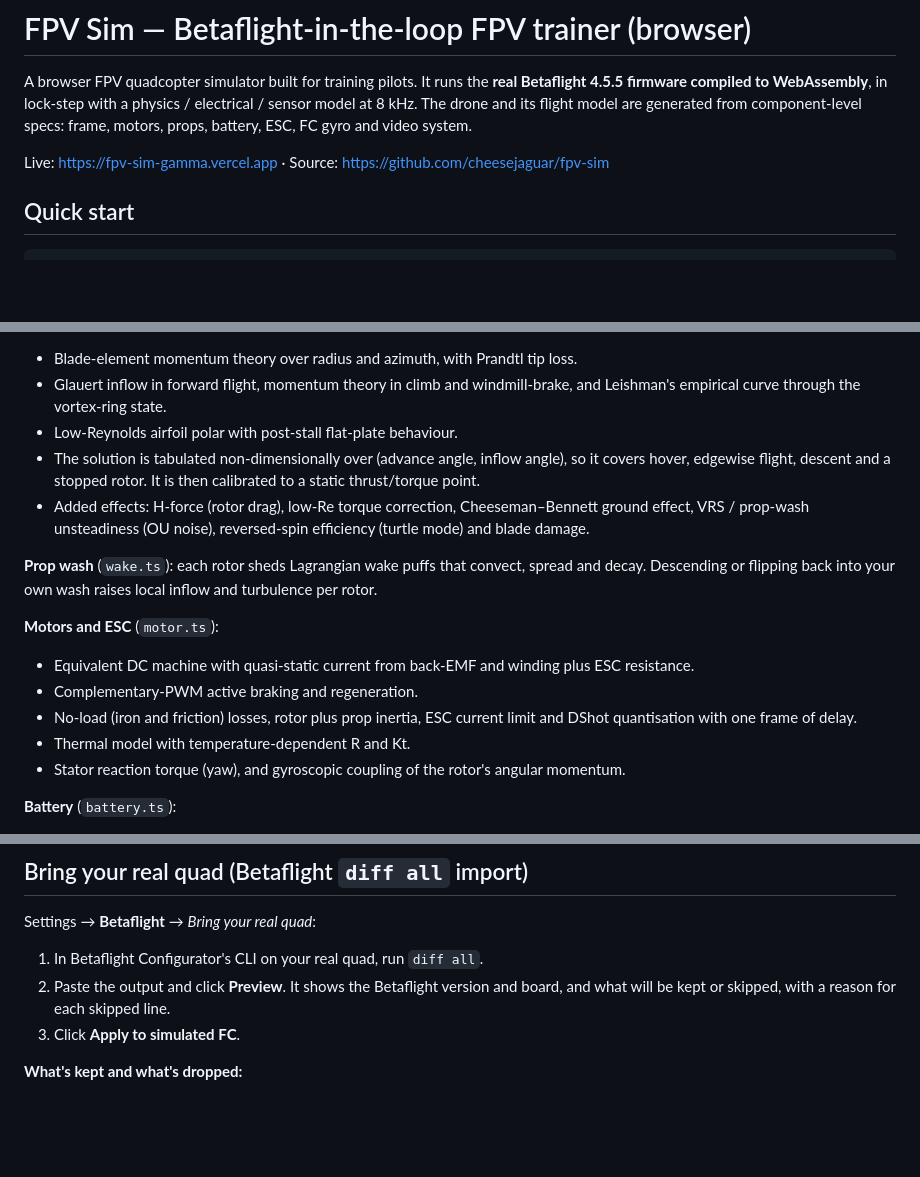
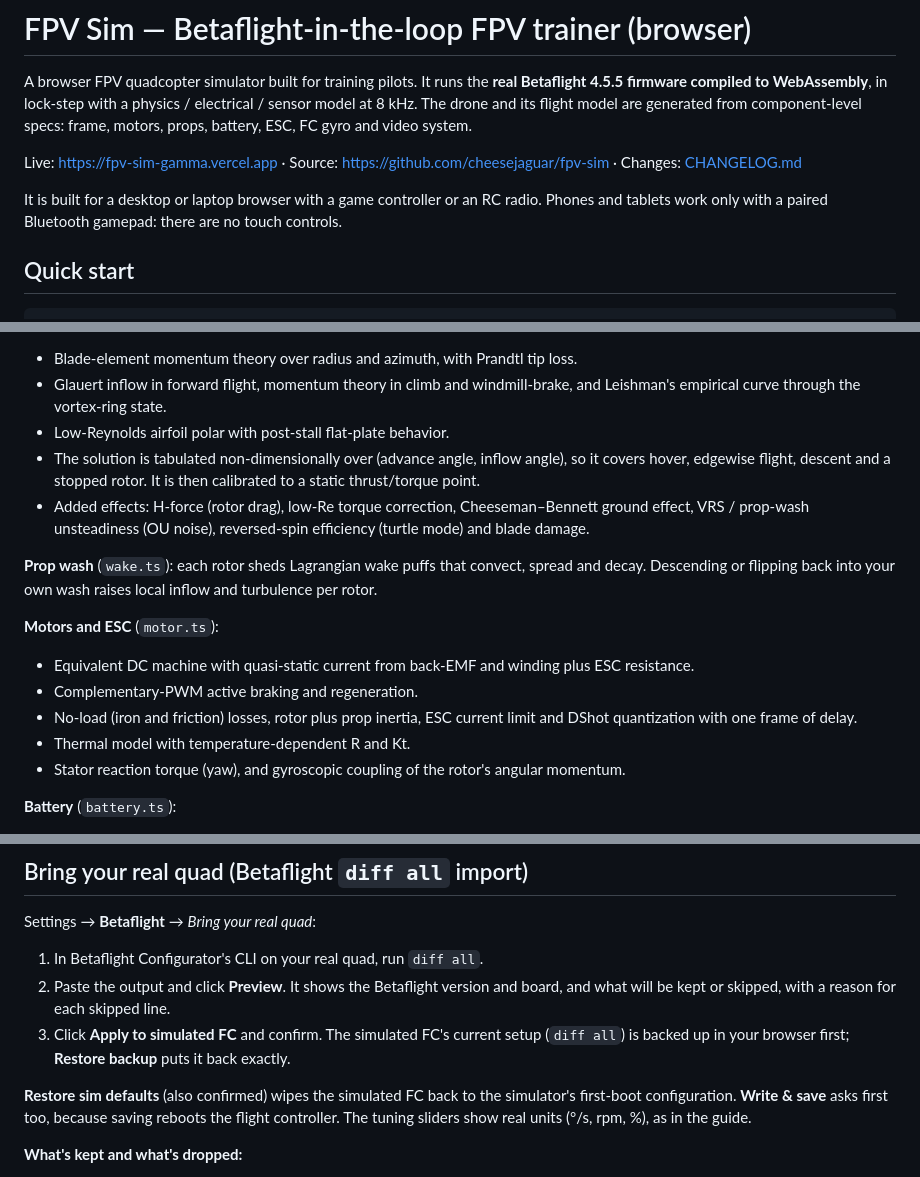
Before and after one commit to cheesejaguar/fpv-sim, a Markdown page: README.md, 3 parts joined by grey strips. GitHub-like rendering; blank space fills up the shorter version.

```diff
--- a/README.md
+++ b/README.md
@@ -5,7 +5,11 @@ firmware compiled to WebAssembly**, in lock-step with a physics / electrical / s
 The drone and its flight model are generated from component-level specs: frame, motors, props,
 battery, ESC, FC gyro and video system.
 
-Live: https://fpv-sim-gamma.vercel.app · Source: https://github.com/cheesejaguar/fpv-sim
+Live: https://fpv-sim-gamma.vercel.app · Source: https://github.com/cheesejaguar/fpv-sim ·
+Changes: [CHANGELOG.md](CHANGELOG.md)
+
+It is built for a desktop or laptop browser with a game controller or an RC radio. Phones and
+tablets work only with a paired Bluetooth gamepad: there are no touch controls.
 
 ## Quick start
 
@@ -142,7 +167,7 @@ the filtered trace disappears.
 - Blade-element momentum theory over radius and azimuth, with Prandtl tip loss.
 - Glauert inflow in forward flight, momentum theory in climb and windmill-brake, and Leishman's
   empirical curve through the vortex-ring state.
-- Low-Reynolds airfoil polar with post-stall flat-plate behaviour.
+- Low-Reynolds airfoil polar with post-stall flat-plate behavior.
 - The solution is tabulated non-dimensionally over (advance angle, inflow angle), so it covers
   hover, edgewise flight, descent and a stopped rotor. It is then calibrated to a static
   thrust/torque point.
@@ -156,7 +181,7 @@ Descending or flipping back into your own wash raises local inflow and turbulenc
 - Equivalent DC machine with quasi-static current from back-EMF and winding plus ESC resistance.
 - Complementary-PWM active braking and regeneration.
 - No-load (iron and friction) losses, rotor plus prop inertia, ESC current limit and DShot
-  quantisation with one frame of delay.
+  quantization with one frame of delay.
 - Thermal model with temperature-dependent R and Kt.
 - Stator reaction torque (yaw), and gyroscopic coupling of the rotor's angular momentum.
 
@@ -280,7 +307,12 @@ Settings → **Betaflight** → *Bring your real quad*:
 1. In Betaflight Configurator's CLI on your real quad, run `diff all`.
 2. Paste the output and click **Preview**. It shows the Betaflight version and board, and what will
    be kept or skipped, with a reason for each skipped line.
-3. Click **Apply to simulated FC**.
+3. Click **Apply to simulated FC** and confirm. The simulated FC's current setup (`diff all`) is
+   backed up in your browser first; **Restore backup** puts it back exactly.
+
+**Restore sim defaults** (also confirmed) wipes the simulated FC back to the simulator's
+first-boot configuration. **Write & save** asks first too, because saving reboots the flight
+controller. The tuning sliders show real units (°/s, rpm, %), as in the guide.
 
 **What's kept and what's dropped:**
 - **Kept:** everything that defines how the quad flies — PIDs, feedforward, rates, filters
```
Also changed, not shown: other parts of README.md (+72 -43 lines), CHANGELOG.md (added, +87 -0 lines), docs/MAP_FORMAT.md (+4 -1 lines).
